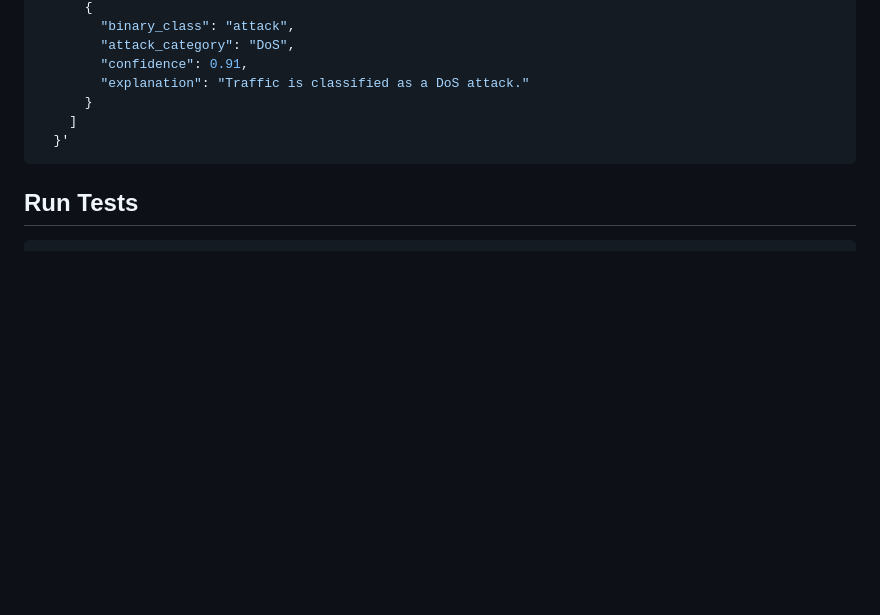
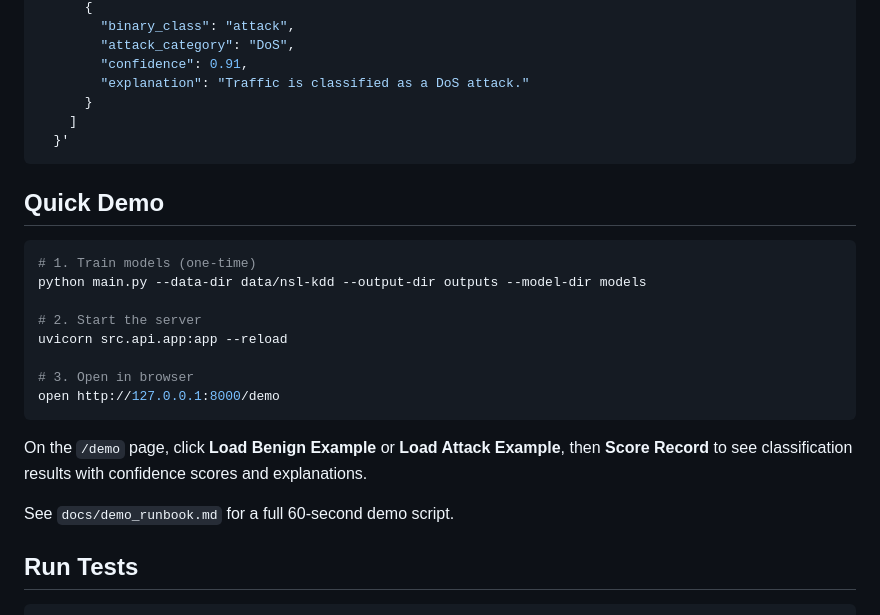
Before and after one commit to willdaly/ml-group-project, a Markdown page: README.md, the part around the change. Rendered like a GitHub page; blank space fills up the shorter version.

Commit message:
Add Quick Demo section to README
- Three-step quickstart: train, start server, open /demo
- Brief description of the demo page workflow
- Link to full demo runbook

````diff
--- a/README.md
+++ b/README.md
@@ -115,6 +115,23 @@ curl -X POST http://127.0.0.1:8000/report/incidents \
   }'
 ```
 
+## Quick Demo
+
+```bash
+# 1. Train models (one-time)
+python main.py --data-dir data/nsl-kdd --output-dir outputs --model-dir models
+
+# 2. Start the server
+uvicorn src.api.app:app --reload
+
+# 3. Open in browser
+open http://127.0.0.1:8000/demo
+```
+
+On the `/demo` page, click **Load Benign Example** or **Load Attack Example**, then **Score Record** to see classification results with confidence scores and explanations.
+
+See `docs/demo_runbook.md` for a full 60-second demo script.
+
 ## Run Tests
 
 ```bash
````
